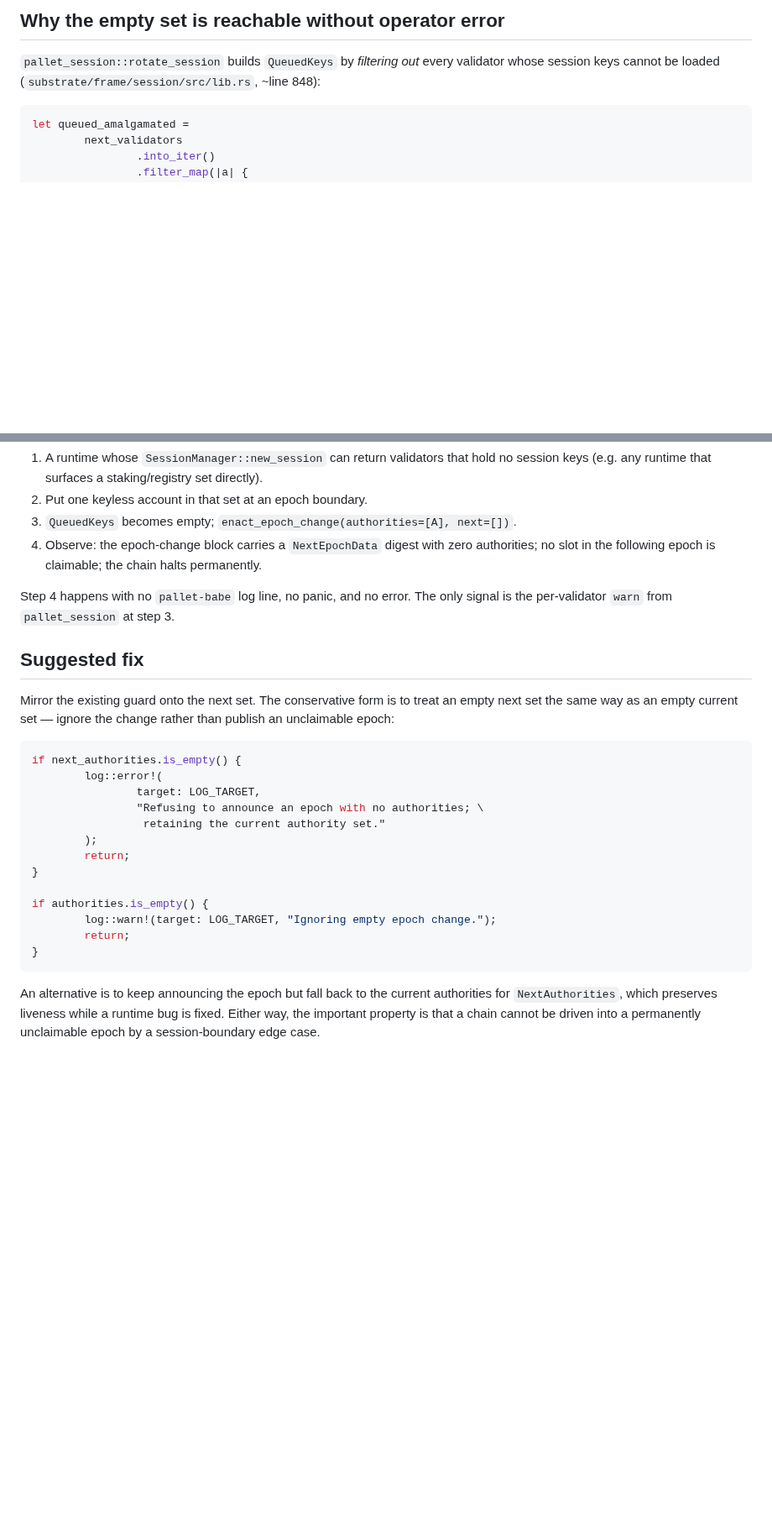
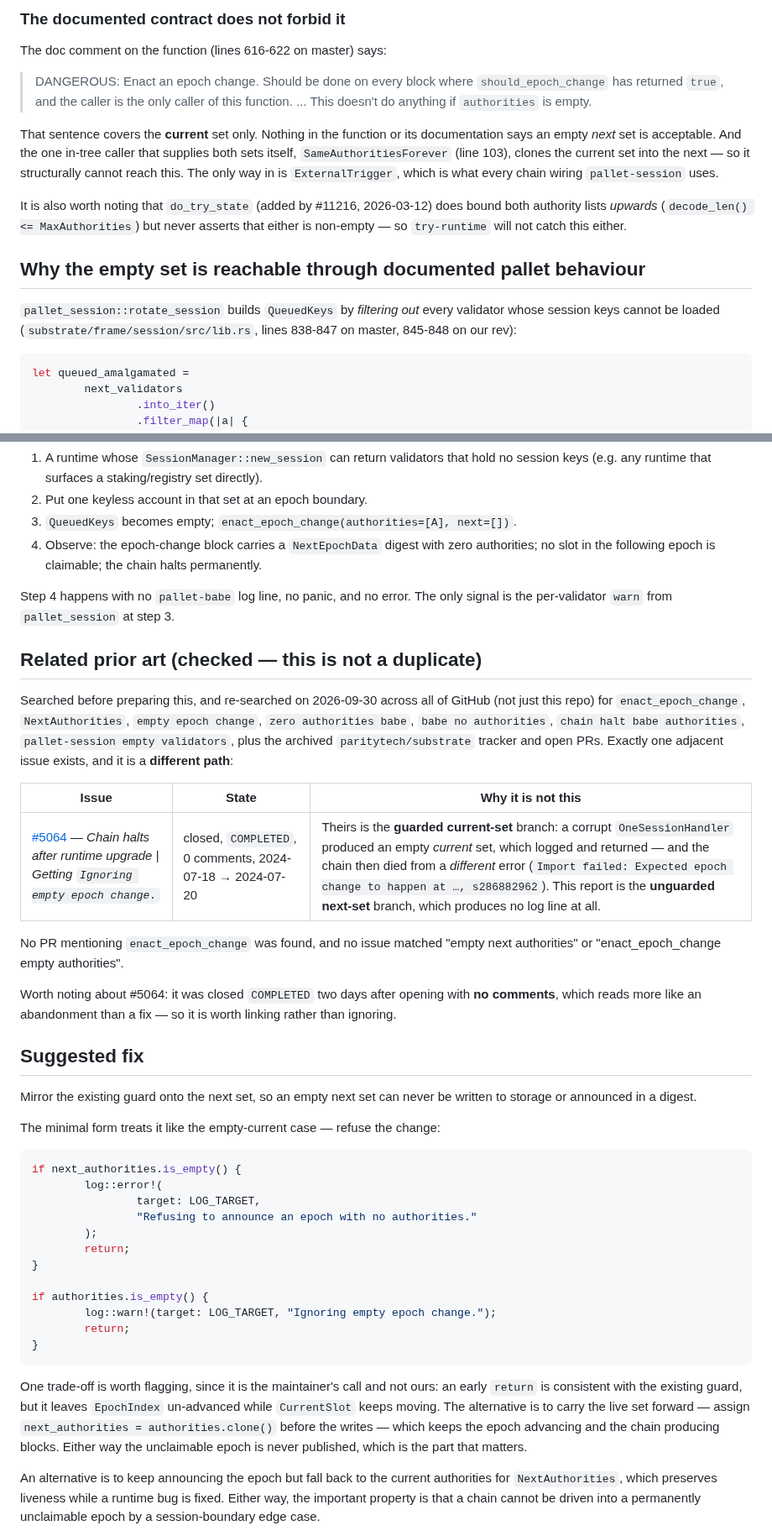
Before and after one commit to BelizeChain/belizechain, a Markdown page: docs/operations/UPSTREAM_REPORT_BABE_EMPTY_NEXT_AUTHORITIES.md, 2 parts joined by grey strips. Shown at 84% size. Rendered like a GitHub page; blank space fills up the shorter version.

````diff
--- a/docs/operations/UPSTREAM_REPORT_BABE_EMPTY_NEXT_AUTHORITIES.md
+++ b/docs/operations/UPSTREAM_REPORT_BABE_EMPTY_NEXT_AUTHORITIES.md
@@ -58,9 +78,29 @@ and the write at 693.
 
-## Why the empty set is reachable without operator error
+### The documented contract does not forbid it
+
+The doc comment on the function (lines 616-622 on master) says:
+
+> DANGEROUS: Enact an epoch change. Should be done on every block where
+> `should_epoch_change` has returned `true`, and the caller is the only caller of
+> this function.
+> ...
+> This doesn't do anything if `authorities` is empty.
+
+That sentence covers the **current** set only. Nothing in the function or its
+documentation says an empty *next* set is acceptable. And the one in-tree caller that
+supplies both sets itself, `SameAuthoritiesForever` (line 103), clones the current set
+into the next — so it structurally cannot reach this. The only way in is
+`ExternalTrigger`, which is what every chain wiring `pallet-session` uses.
+
+It is also worth noting that `do_try_state` (added by #11216, 2026-03-12) does bound
+both authority lists *upwards* (`decode_len() <= MaxAuthorities`) but never asserts
+that either is non-empty — so `try-runtime` will not catch this either.
+
+## Why the empty set is reachable through documented pallet behaviour
 
 `pallet_session::rotate_session` builds `QueuedKeys` by *filtering out* every
 validator whose session keys cannot be loaded
-(`substrate/frame/session/src/lib.rs`, ~line 848):
+(`substrate/frame/session/src/lib.rs`, lines 838-847 on master, 845-848 on our rev):
 
 ```rust
 let queued_amalgamated =
@@ -129,18 +169,37 @@ For contrast, before the change, the same digest carried **1** authority
 Step 4 happens with no `pallet-babe` log line, no panic, and no error. The only
 signal is the per-validator `warn` from `pallet_session` at step 3.
 
+## Related prior art (checked — this is not a duplicate)
+
+Searched before preparing this, and re-searched on 2026-09-30 across all of GitHub (not
+just this repo) for `enact_epoch_change`, `NextAuthorities`, `empty epoch change`,
+`zero authorities babe`, `babe no authorities`, `chain halt babe authorities`,
+`pallet-session empty validators`, plus the archived `paritytech/substrate` tracker and
+open PRs. Exactly one adjacent issue exists, and it is a **different path**:
+
+| Issue | State | Why it is not this |
+|---|---|---|
+| [#5064](https://github.com/paritytech/polkadot-sdk/issues/5064) — *Chain halts after runtime upgrade \| Getting `Ignoring empty epoch change.`* | closed, `COMPLETED`, 0 comments, 2024-07-18 → 2024-07-20 | Theirs is the **guarded current-set** branch: a corrupt `OneSessionHandler` produced an empty *current* set, which logged and returned — and the chain then died from a *different* error (`Import failed: Expected epoch change to happen at …, s286882962`). This report is the **unguarded next-set** branch, which produces no log line at all. |
+
+No PR mentioning `enact_epoch_change` was found, and no issue matched "empty next
+authorities" or "enact_epoch_change empty authorities".
+
+Worth noting about #5064: it was closed `COMPLETED` two days after opening with **no
+comments**, which reads more like an abandonment than a fix — so it is worth linking
+rather than ignoring.
+
 ## Suggested fix
 
-Mirror the existing guard onto the next set. The conservative form is to treat an
-empty next set the same way as an empty current set — ignore the change rather than
-publish an unclaimable epoch:
+Mirror the existing guard onto the next set, so an empty next set can never be
+written to storage or announced in a digest.
+
+The minimal form treats it like the empty-current case — refuse the change:
 
 ```rust
 if next_authorities.is_empty() {
         log::error!(
                 target: LOG_TARGET,
-                "Refusing to announce an epoch with no authorities; \
-                 retaining the current authority set."
+                "Refusing to announce an epoch with no authorities."
         );
         return;
 }
@@ -150,6 +209,13 @@ if authorities.is_empty() {
         return;
 }
 ```
+
+One trade-off is worth flagging, since it is the maintainer's call and not ours: an
+early `return` is consistent with the existing guard, but it leaves `EpochIndex`
+un-advanced while `CurrentSlot` keeps moving. The alternative is to carry the live set
+forward — assign `next_authorities = authorities.clone()` before the writes — which
+keeps the epoch advancing and the chain producing blocks. Either way the unclaimable
+epoch is never published, which is the part that matters.
 
 An alternative is to keep announcing the epoch but fall back to the current
 authorities for `NextAuthorities`, which preserves liveness while a runtime bug is
````
Also changed, not shown: other parts of docs/operations/UPSTREAM_REPORT_BABE_EMPTY_NEXT_AUTHORITIES.md (+31 -11 lines).
